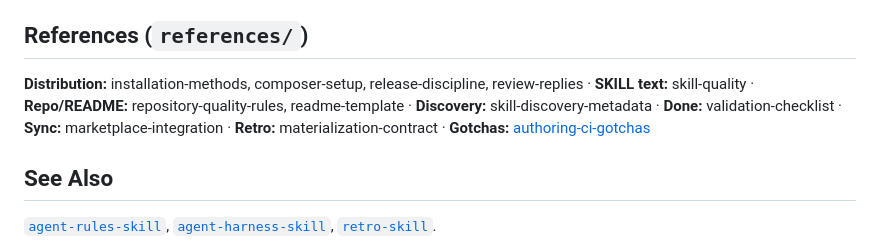
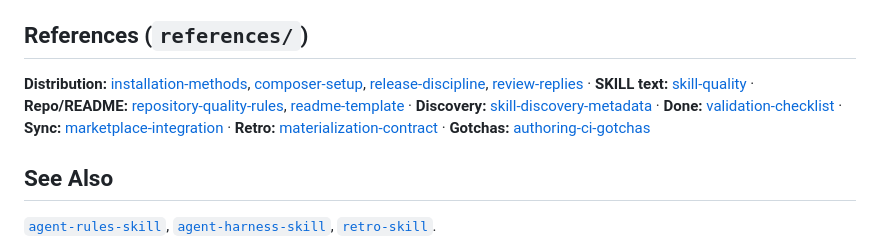
Before and after one commit to netresearch/skill-repo-skill, a Markdown page: skills/skill-repo/SKILL.md, the part around the change. Rendered like a GitHub page.

Commit message:
docs: compact SKILL.md references to links; fix self-reference wording
Signed-off-by: Sebastian Mendel <info@sebastianmendel.de>

```diff
--- a/skills/skill-repo/SKILL.md
+++ b/skills/skill-repo/SKILL.md
@@ -113,7 +113,7 @@ scripts/validate-skill.sh
 
 ## References (`references/`)
 
-**Distribution:** installation-methods, composer-setup, release-discipline, review-replies · **SKILL text:** skill-quality · **Repo/README:** repository-quality-rules, readme-template · **Discovery:** skill-discovery-metadata · **Done:** validation-checklist · **Sync:** marketplace-integration · **Retro:** materialization-contract · **Gotchas:** [authoring-ci-gotchas](references/authoring-ci-gotchas.md)
+**Distribution:** [installation-methods](references/installation-methods.md), [composer-setup](references/composer-setup.md), [release-discipline](references/release-discipline.md), [review-replies](references/review-replies.md) · **SKILL text:** [skill-quality](references/skill-quality.md) · **Repo/README:** [repository-quality-rules](references/repository-quality-rules.md), [readme-template](references/readme-template.md) · **Discovery:** [skill-discovery-metadata](references/skill-discovery-metadata.md) · **Done:** [validation-checklist](references/validation-checklist.md) · **Sync:** [marketplace-integration](references/marketplace-integration.md) · **Retro:** [materialization-contract](references/materialization-contract.md) · **Gotchas:** [authoring-ci-gotchas](references/authoring-ci-gotchas.md)
 
 ## See Also
 
```
Also changed, not shown: 1 other file.
